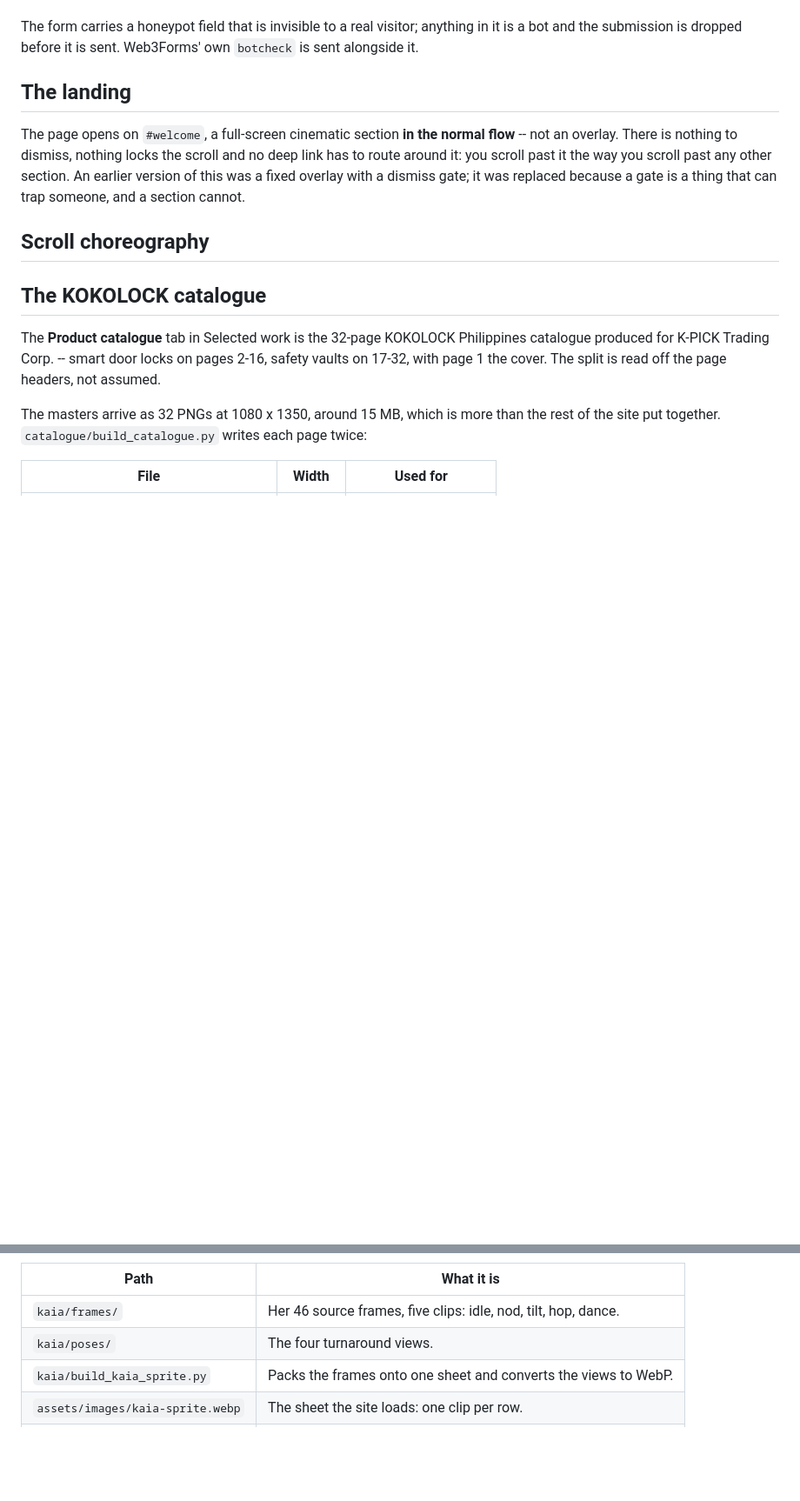
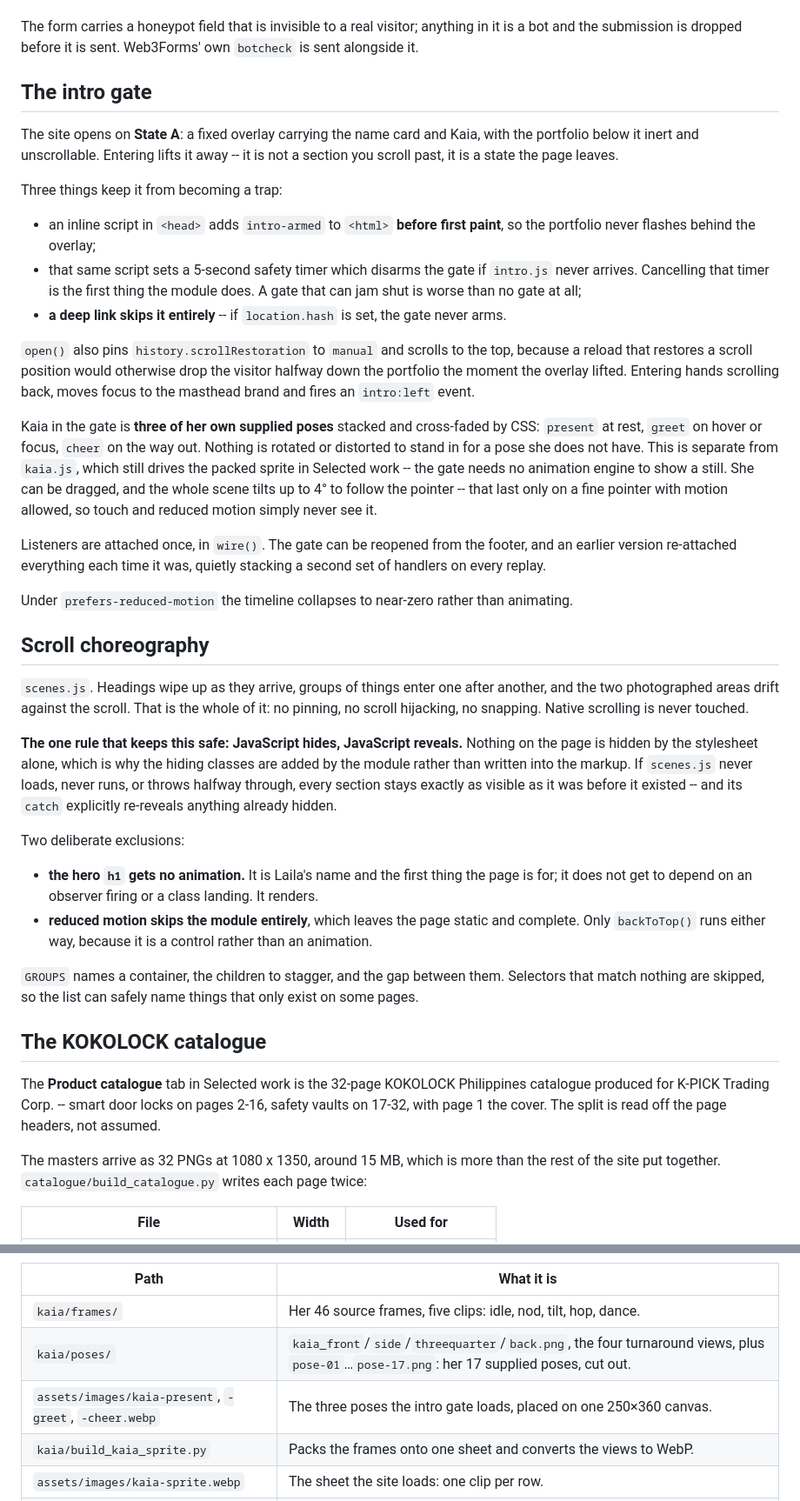
Before and after one commit to lailamaealmario27/Laila_Almario_Portfolio, a Markdown page: README.md, 2 parts joined by grey strips. Shown at 87% size. Drawn GitHub-style; blank space fills up the shorter version.

Commit message:
Describe the site the README is actually shipping
The README still documented a #welcome cinematic landing section that was
removed, and argued against a dismiss gate -- which is precisely what the
site now opens on. It also left "Scroll choreography" as an empty heading
and mapped the JavaScript as a single sentence naming app.js alone, with
seven modules since added and unmentioned.

Replaced the landing section with the intro gate as built: the pre-paint
arm, the 5s safety disarm, the deep-link skip, the scrollRestoration pin,
and Kaia's three real poses. Filled in Scroll choreography with scenes.js
and its load-bearing invariant -- JavaScript hides, JavaScript reveals --
including the two deliberate exclusions. Added a file table covering every
module, and corrected kaia/poses/ from "the four turnaround views" to the
21 files actually there.

Co-Authored-By: Claude Opus 5 (1M context) <noreply@anthropic.com>

```diff
--- a/README.md
+++ b/README.md
@@ -68,15 +68,63 @@ The form carries a honeypot field that is invisible to a real visitor; anything
 a bot and the submission is dropped before it is sent. Web3Forms' own `botcheck` is sent
 alongside it.
 
-## The landing
+## The intro gate
 
-The page opens on `#welcome`, a full-screen cinematic section **in the normal flow** --
-not an overlay. There is nothing to dismiss, nothing locks the scroll and no deep link
-has to route around it: you scroll past it the way you scroll past any other section.
-An earlier version of this was a fixed overlay with a dismiss gate; it was replaced
-because a gate is a thing that can trap someone, and a section cannot.
+The site opens on **State A**: a fixed overlay carrying the name card and Kaia, with the
+portfolio below it inert and unscrollable. Entering lifts it away -- it is not a section
+you scroll past, it is a state the page leaves.
+
+Three things keep it from becoming a trap:
+
+* an inline script in `<head>` adds `intro-armed` to `<html>` **before first paint**, so
+  the portfolio never flashes behind the overlay;
+* that same script sets a 5-second safety timer which disarms the gate if `intro.js`
+  never arrives. Cancelling that timer is the first thing the module does. A gate that
+  can jam shut is worse than no gate at all;
+* **a deep link skips it entirely** -- if `location.hash` is set, the gate never arms.
+
+`open()` also pins `history.scrollRestoration` to `manual` and scrolls to the top,
+because a reload that restores a scroll position would otherwise drop the visitor
+halfway down the portfolio the moment the overlay lifted. Entering hands scrolling back,
+moves focus to the masthead brand and fires an `intro:left` event.
+
+Kaia in the gate is **three of her own supplied poses** stacked and cross-faded by CSS:
+`present` at rest, `greet` on hover or focus, `cheer` on the way out. Nothing is rotated
+or distorted to stand in for a pose she does not have. This is separate from `kaia.js`,
+which still drives the packed sprite in Selected work -- the gate needs no animation
+engine to show a still. She can be dragged, and the whole scene tilts up to 4° to
+follow the pointer -- that last only on a fine pointer with motion allowed, so touch
+and reduced motion simply never see it.
+
+Listeners are attached once, in `wire()`. The gate can be reopened from the footer, and
+an earlier version re-attached everything each time it was, quietly stacking a second
+set of handlers on every replay.
+
+Under `prefers-reduced-motion` the timeline collapses to near-zero rather than animating.
 
 ## Scroll choreography
+
+`scenes.js`. Headings wipe up as they arrive, groups of things enter one after another,
+and the two photographed areas drift against the scroll. That is the whole of it: no
+pinning, no scroll hijacking, no snapping. Native scrolling is never touched.
+
+**The one rule that keeps this safe: JavaScript hides, JavaScript reveals.** Nothing on
+the page is hidden by the stylesheet alone, which is why the hiding classes are added by
+the module rather than written into the markup. If `scenes.js` never loads, never runs,
+or throws halfway through, every section stays exactly as visible as it was before it
+existed -- and its `catch` explicitly re-reveals anything already hidden.
+
+Two deliberate exclusions:
+
+* **the hero `h1` gets no animation.** It is Laila's name and the first thing the page is
+  for; it does not get to depend on an observer firing or a class landing. It renders.
+* **reduced motion skips the module entirely**, which leaves the page static and
+  complete. Only `backToTop()` runs either way, because it is a control rather than an
+  animation.
+
+`GROUPS` names a container, the children to stagger, and the gap between them. Selectors
+that match nothing are skipped, so the list can safely name things that only exist on
+some pages.
 
 ## The KOKOLOCK catalogue
 
@@ -123,7 +171,8 @@ Telegram commands and the right-click menu. If the assistant changes, the copy i
 | Path | What it is |
 | --- | --- |
 | `kaia/frames/` | Her 46 source frames, five clips: idle, nod, tilt, hop, dance. |
-| `kaia/poses/` | The four turnaround views. |
+| `kaia/poses/` | `kaia_front`/`side`/`threequarter`/`back.png`, the four turnaround views, plus `pose-01`…`pose-17.png`: her 17 supplied poses, cut out. |
+| `assets/images/kaia-present`, `-greet`, `-cheer.webp` | The three poses the intro gate loads, placed on one 250×360 canvas. |
 | `kaia/build_kaia_sprite.py` | Packs the frames onto one sheet and converts the views to WebP. |
 | `assets/images/kaia-sprite.webp` | The sheet the site loads: one clip per row. |
 | `kaia.js` | Walks a row a column at a time on a canvas. |
```
Also changed, not shown: other parts of README.md (+22 -1 lines).
